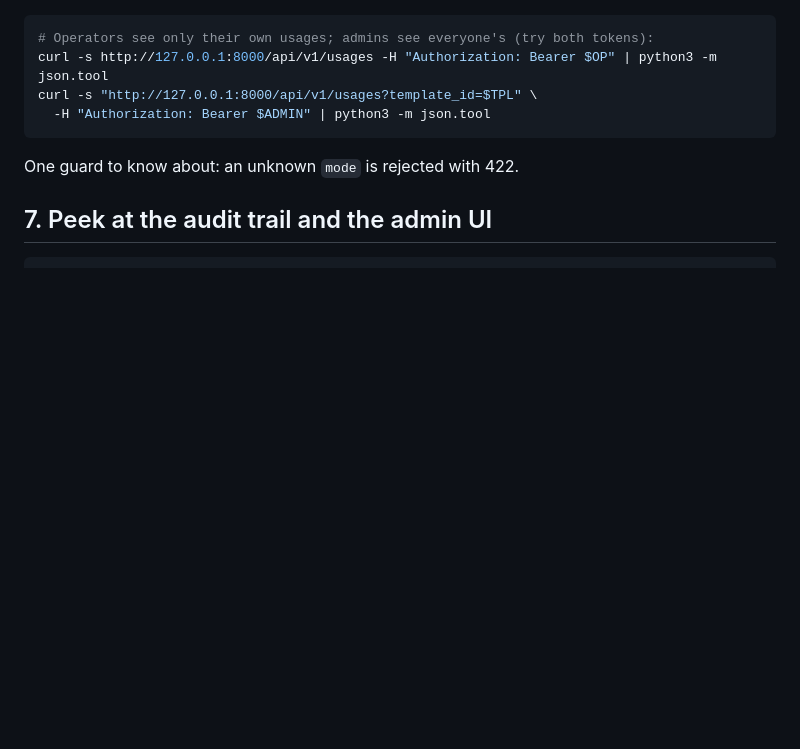
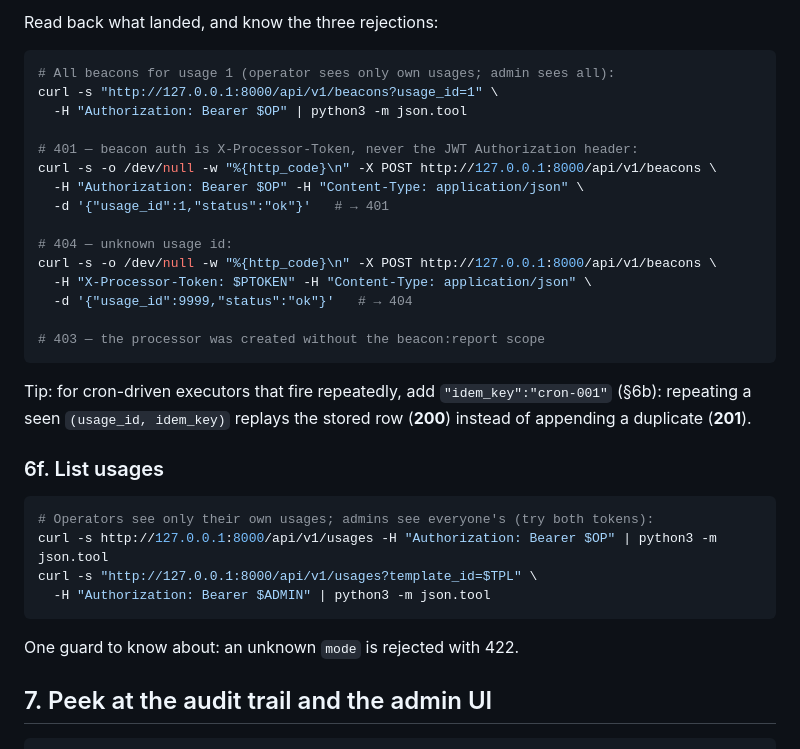
Before and after one commit to ofarias-atentus/atrecovery-service, a Markdown page: TUTORIAL.md, the part around one of its changes. Drawn GitHub-style; blank space fills up the shorter version.

Commit message:
Added some examples to learn how to use beacons.

````diff
--- a/TUTORIAL.md
+++ b/TUTORIAL.md
@@ -304,3 +386,28 @@ curl -s -X POST http://127.0.0.1:8000/api/v1/usages \
+Read back what landed, and know the three rejections:
+
+```bash
+# All beacons for usage 1 (operator sees only own usages; admin sees all):
+curl -s "http://127.0.0.1:8000/api/v1/beacons?usage_id=1" \
+  -H "Authorization: Bearer $OP" | python3 -m json.tool
+
+# 401 — beacon auth is X-Processor-Token, never the JWT Authorization header:
+curl -s -o /dev/null -w "%{http_code}\n" -X POST http://127.0.0.1:8000/api/v1/beacons \
+  -H "Authorization: Bearer $OP" -H "Content-Type: application/json" \
+  -d '{"usage_id":1,"status":"ok"}'   # → 401
+
+# 404 — unknown usage id:
+curl -s -o /dev/null -w "%{http_code}\n" -X POST http://127.0.0.1:8000/api/v1/beacons \
+  -H "X-Processor-Token: $PTOKEN" -H "Content-Type: application/json" \
+  -d '{"usage_id":9999,"status":"ok"}'   # → 404
+
+# 403 — the processor was created without the beacon:report scope
+```
+
+Tip: for cron-driven executors that fire repeatedly, add `"idem_key":"cron-001"`
+(§6b): repeating a seen `(usage_id, idem_key)` replays the stored row (**200**)
+instead of appending a duplicate (**201**).
+
+### 6f. List usages
 
 ```bash
 # Operators see only their own usages; admins see everyone's (try both tokens):
````
Also changed, not shown: other parts of TUTORIAL.md (+83 -1 lines).
